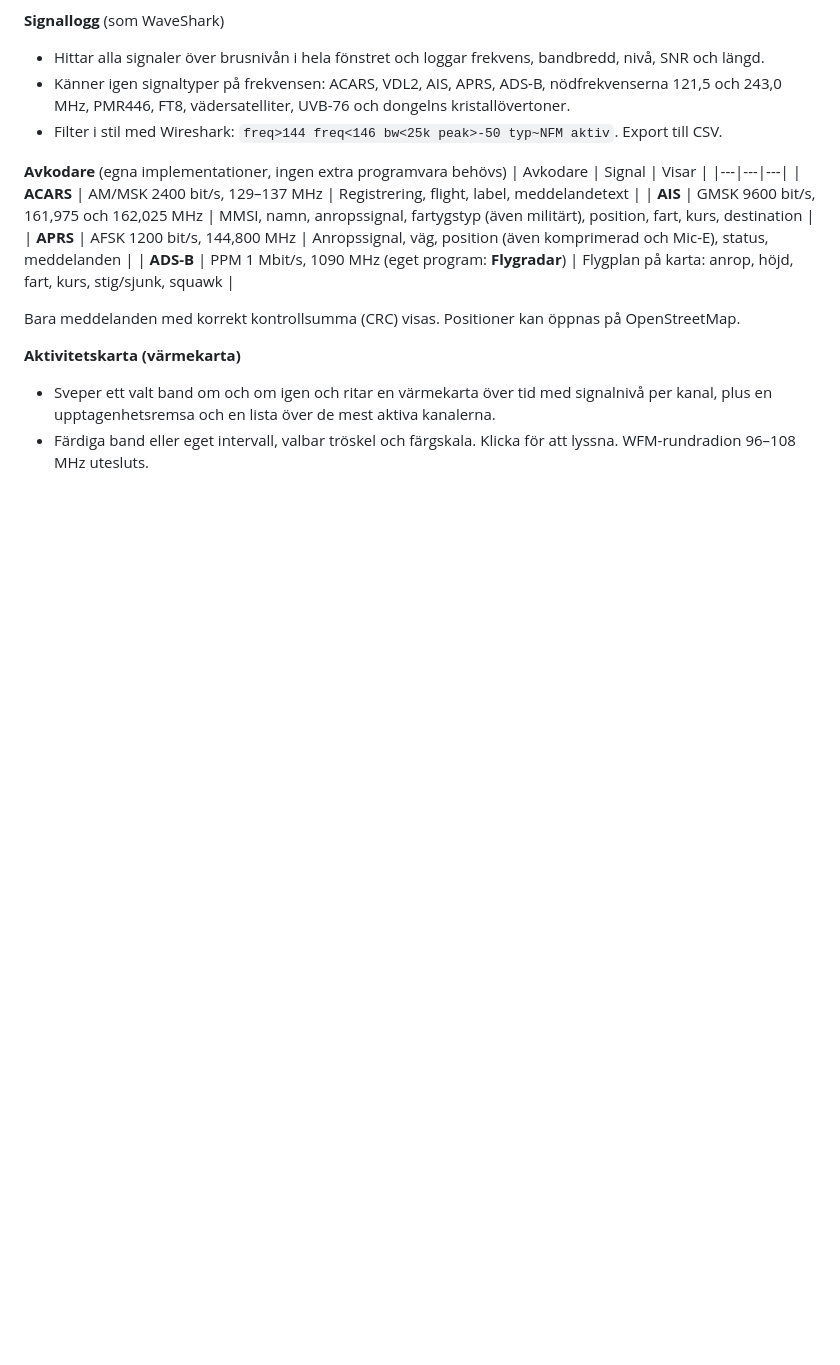
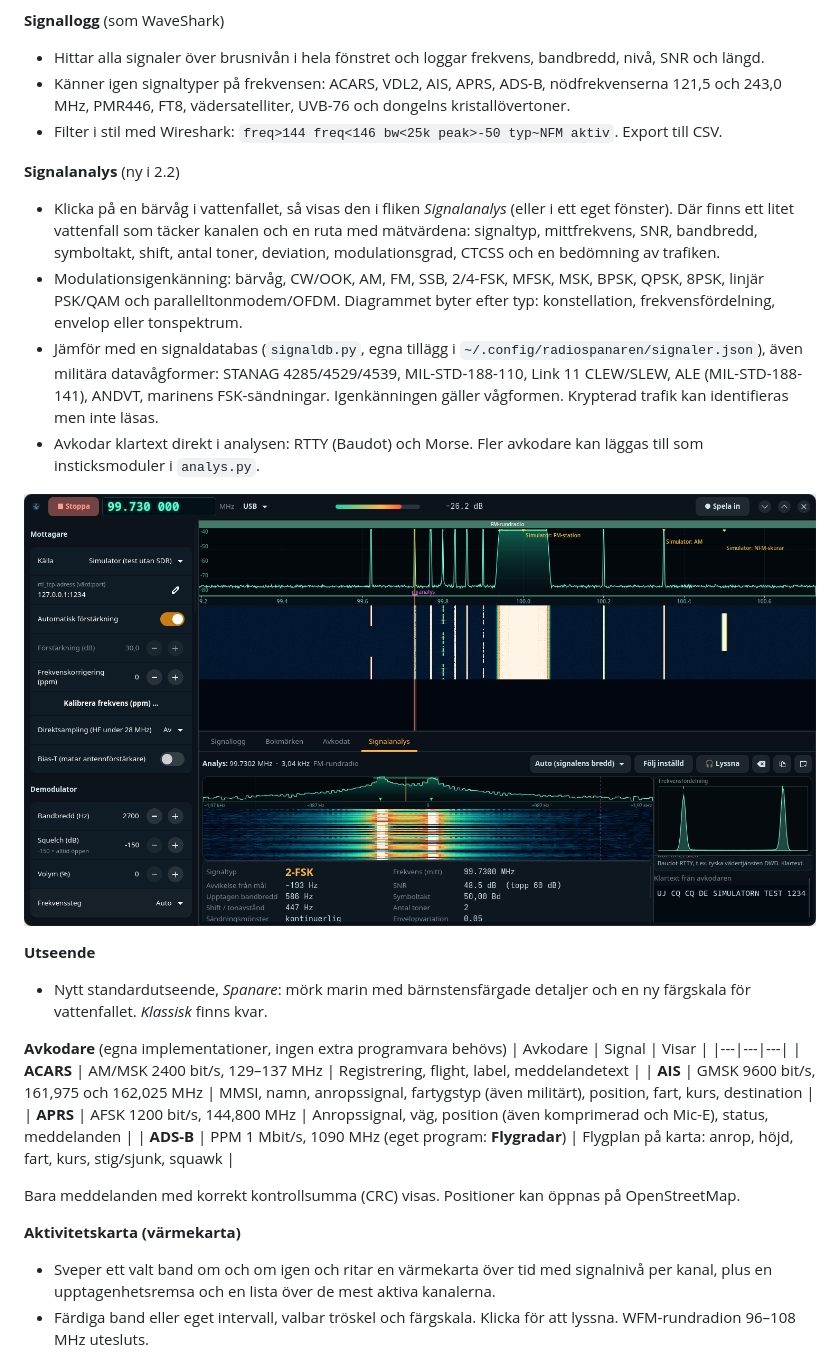
Before and after one commit to EriHil/radiospanaren-beta-v2, a Markdown page: README.md, the part around the change. Rendered like a GitHub page; pictures changed too: docs/bilder/signalanalys-rtty.png (added); blank space fills up the shorter version.

```diff
--- a/README.md
+++ b/README.md
@@ -28,6 +28,17 @@ Radiospanaren gör en billig RTL-SDR-dongel till en komplett mottagarstation med
 - Hittar alla signaler över brusnivån i hela fönstret och loggar frekvens, bandbredd, nivå, SNR och längd.
 - Känner igen signaltyper på frekvensen: ACARS, VDL2, AIS, APRS, ADS-B, nödfrekvenserna 121,5 och 243,0 MHz, PMR446, FT8, vädersatelliter, UVB-76 och dongelns kristallövertoner.
 - Filter i stil med Wireshark: `freq>144 freq<146 bw<25k peak>-50 typ~NFM aktiv`. Export till CSV.
+
+**Signalanalys** (ny i 2.2)
+- Klicka på en bärvåg i vattenfallet, så visas den i fliken *Signalanalys* (eller i ett eget fönster). Där finns ett litet vattenfall som täcker kanalen och en ruta med mätvärdena: signaltyp, mittfrekvens, SNR, bandbredd, symboltakt, shift, antal toner, deviation, modulationsgrad, CTCSS och en bedömning av trafiken.
+- Modulationsigenkänning: bärvåg, CW/OOK, AM, FM, SSB, 2/4-FSK, MFSK, MSK, BPSK, QPSK, 8PSK, linjär PSK/QAM och parallelltonmodem/OFDM. Diagrammet byter efter typ: konstellation, frekvensfördelning, envelop eller tonspektrum.
+- Jämför med en signaldatabas (`signaldb.py`, egna tillägg i `~/.config/radiospanaren/signaler.json`), även militära datavågformer: STANAG 4285/4529/4539, MIL-STD-188-110, Link 11 CLEW/SLEW, ALE (MIL-STD-188-141), ANDVT, marinens FSK-sändningar. Igenkänningen gäller vågformen. Krypterad trafik kan identifieras men inte läsas.
+- Avkodar klartext direkt i analysen: RTTY (Baudot) och Morse. Fler avkodare kan läggas till som insticksmoduler i `analys.py`.
+
+![Signalanalys av RTTY i simulatorn](docs/bilder/signalanalys-rtty.png)
+
+**Utseende**
+- Nytt standardutseende, *Spanare*: mörk marin med bärnstensfärgade detaljer och en ny färgskala för vattenfallet. *Klassisk* finns kvar.
 
 **Avkodare** (egna implementationer, ingen extra programvara behövs)
 | Avkodare | Signal | Visar |
```
Also changed, not shown: docs/bilder/signalanalys-8psk.png (added), 6 other files.
